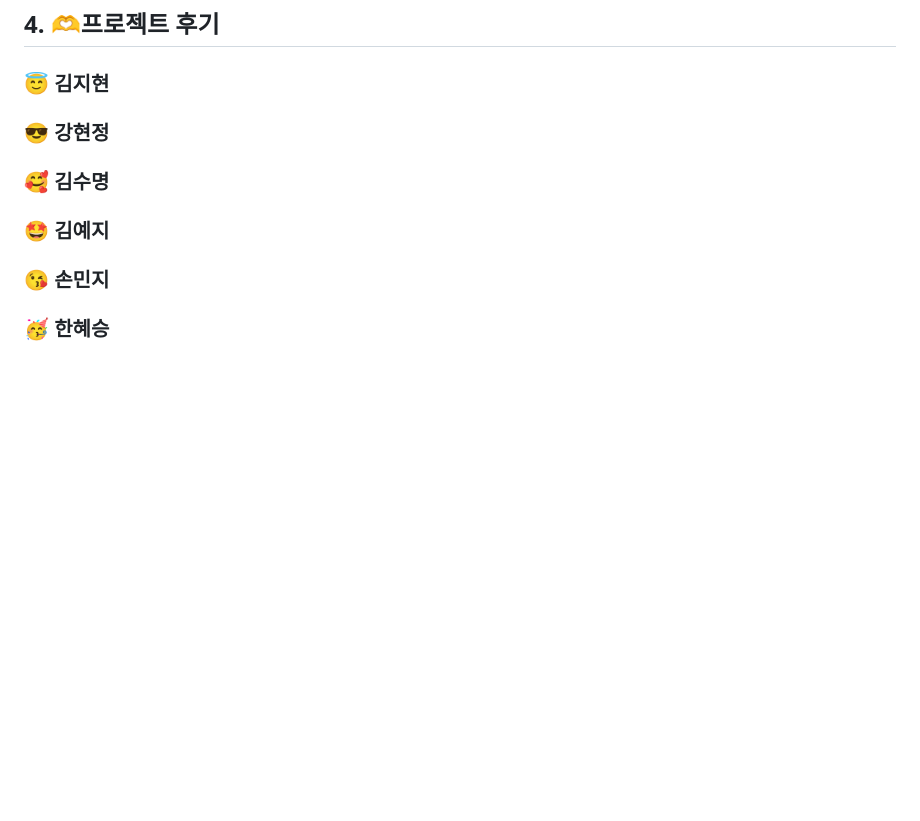
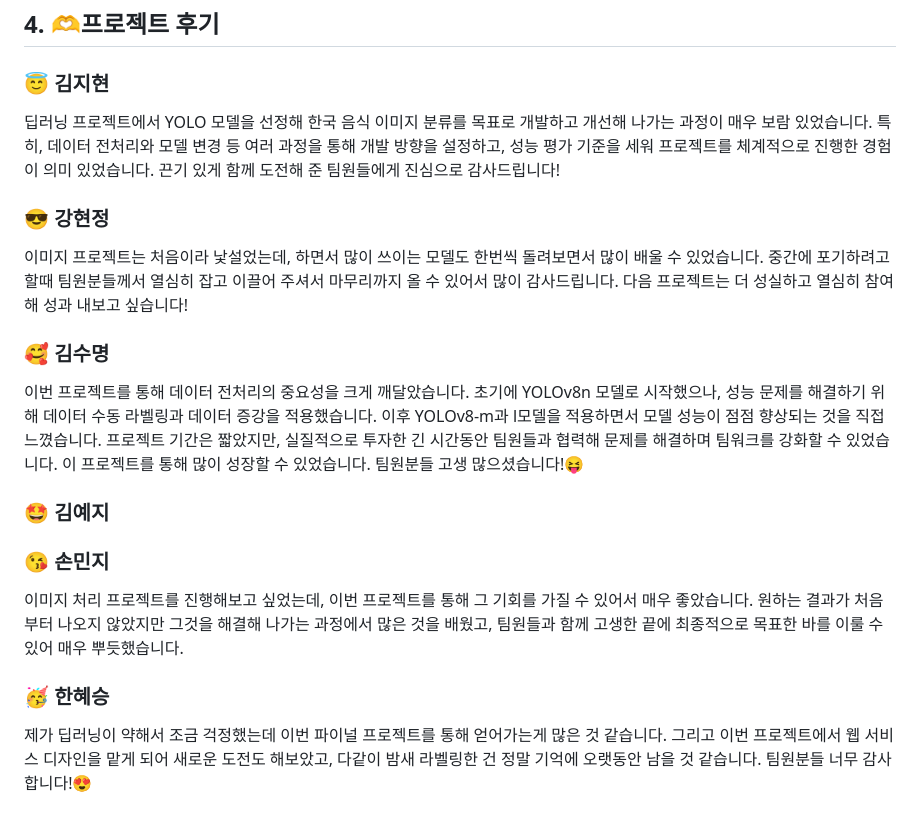
Before and after one commit to FnFood/Food_classification, a Markdown page: README.md, the part around the change. Drawn GitHub-style; blank space fills up the shorter version.

```diff
--- a/README.md
+++ b/README.md
@@ -80,8 +80,14 @@
 ## 4. 🫶프로젝트 후기
 
 ### 😇 김지현
+딥러닝 프로젝트에서 YOLO 모델을 선정해 한국 음식 이미지 분류를 목표로 개발하고 개선해 나가는 과정이 매우 보람 있었습니다. 특히, 데이터 전처리와 모델 변경 등 여러 과정을 통해 개발 방향을 설정하고, 성능 평가 기준을 세워 프로젝트를 체계적으로 진행한 경험이 의미 있었습니다. 끈기 있게 함께 도전해 준 팀원들에게 진심으로 감사드립니다!
 ### 😎 강현정
+이미지 프로젝트는 처음이라 낯설었는데, 하면서 많이 쓰이는 모델도 한번씩 돌려보면서 많이 배울 수 있었습니다. 중간에 포기하려고 할때 팀원분들께서 열심히 잡고 이끌어 주셔서 마무리까지 올 수 있어서 많이 감사드립니다. 다음 프로젝트는 더 성실하고 열심히 참여해 성과 내보고 싶습니다!
 ### 🥰 김수명
+이번 프로젝트를 통해 데이터 전처리의 중요성을 크게 깨달았습니다. 초기에 YOLOv8n 모델로 시작했으나, 성능 문제를 해결하기 위해 데이터 수동 라벨링과 데이터 증강을 적용했습니다. 이후 YOLOv8-m과 l모델을 적용하면서 모델 성능이 점점 향상되는 것을 직접 느꼈습니다.
+프로젝트 기간은 짧았지만, 실질적으로 투자한 긴 시간동안 팀원들과 협력해 문제를 해결하며 팀워크를 강화할 수 있었습니다. 이 프로젝트를 통해 많이 성장할 수 있었습니다. 팀원분들 고생 많으셨습니다!😝
 ### 🤩 김예지
 ### 😘 손민지
+이미지 처리 프로젝트를 진행해보고 싶었는데, 이번 프로젝트를 통해 그 기회를 가질 수 있어서 매우 좋았습니다. 원하는 결과가 처음부터 나오지 않았지만 그것을 해결해 나가는 과정에서 많은 것을 배웠고, 팀원들과 함께 고생한 끝에 최종적으로 목표한 바를 이룰 수 있어 매우 뿌듯했습니다.
 ### 🥳 한혜승
+제가 딥러닝이 약해서 조금 걱정했는데 이번 파이널 프로젝트를 통해 얻어가는게 많은 것 같습니다. 그리고 이번 프로젝트에서 웹 서비스 디자인을 맡게 되어 새로운 도전도 해보았고, 다같이 밤새 라벨링한 건 정말 기억에 오랫동안 남을 것 같습니다. 팀원분들 너무 감사합니다!😍
```
